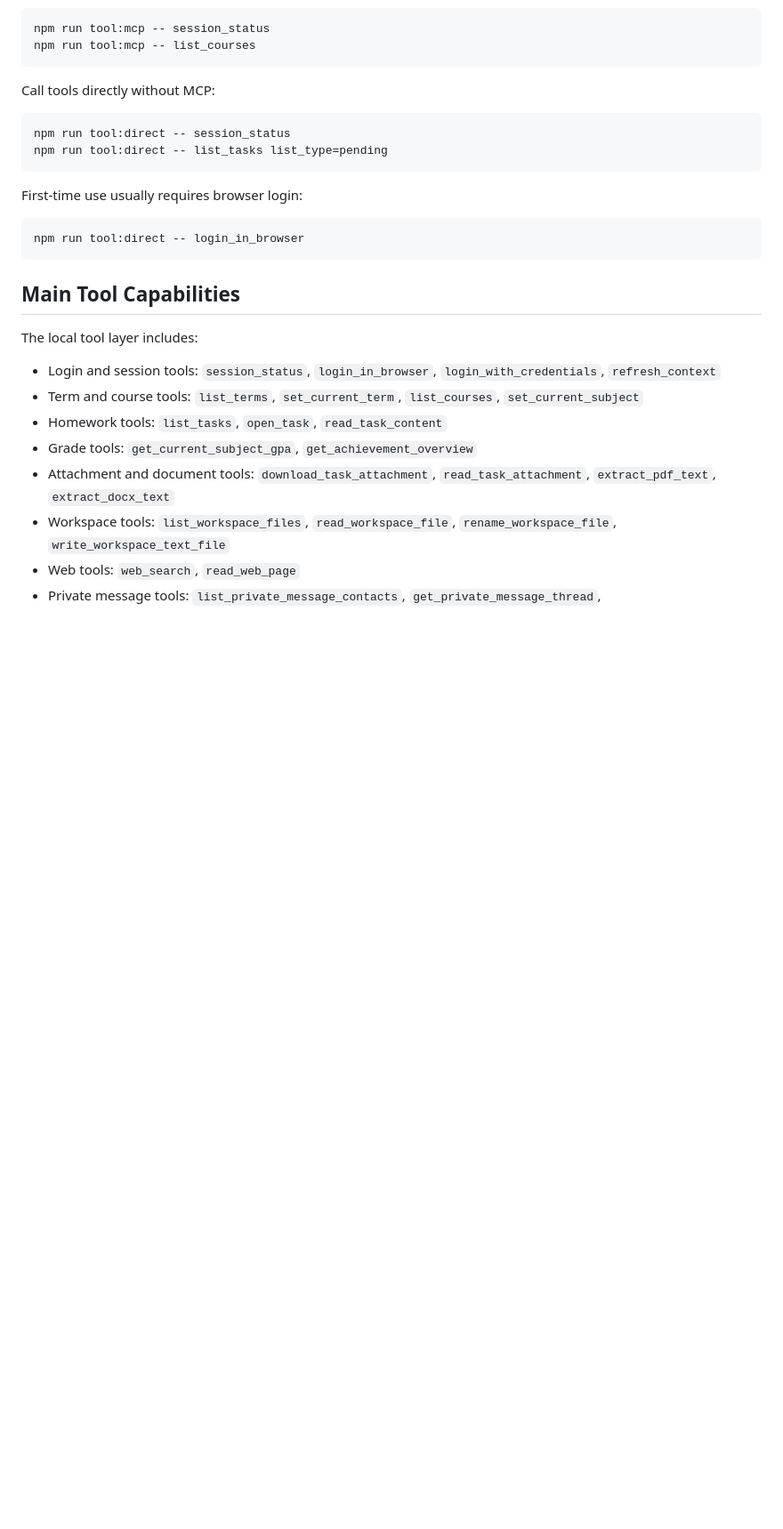
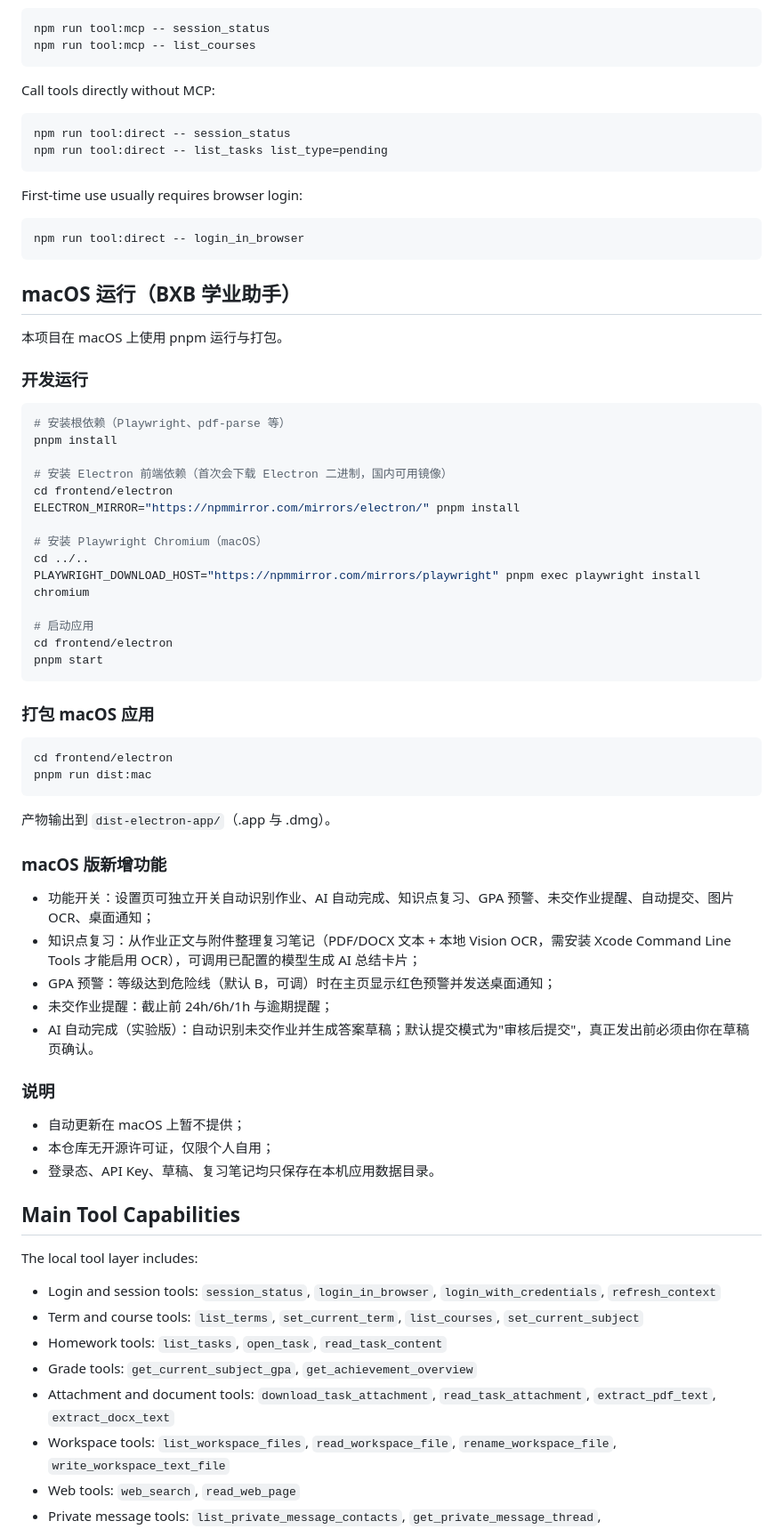
Before and after one commit to GRAY-XY/BXB_tools, a Markdown page: README.md, the part around the change. Shown at 89% size. GitHub-like rendering; blank space fills up the shorter version.

Commit message:
docs: add macOS run and packaging instructions

````diff
--- a/README.md
+++ b/README.md
@@ -95,6 +95,52 @@ First-time use usually requires browser login:
 npm run tool:direct -- login_in_browser
 ```
 
+## macOS 运行（BXB 学业助手）
+
+本项目在 macOS 上使用 pnpm 运行与打包。
+
+### 开发运行
+
+```bash
+# 安装根依赖（Playwright、pdf-parse 等）
+pnpm install
+
+# 安装 Electron 前端依赖（首次会下载 Electron 二进制，国内可用镜像）
+cd frontend/electron
+ELECTRON_MIRROR="https://npmmirror.com/mirrors/electron/" pnpm install
+
+# 安装 Playwright Chromium（macOS）
+cd ../..
+PLAYWRIGHT_DOWNLOAD_HOST="https://npmmirror.com/mirrors/playwright" pnpm exec playwright install chromium
+
+# 启动应用
+cd frontend/electron
+pnpm start
+```
+
+### 打包 macOS 应用
+
+```bash
+cd frontend/electron
+pnpm run dist:mac
+```
+
+产物输出到 `dist-electron-app/`（.app 与 .dmg）。
+
+### macOS 版新增功能
+
+- 功能开关：设置页可独立开关自动识别作业、AI 自动完成、知识点复习、GPA 预警、未交作业提醒、自动提交、图片 OCR、桌面通知；
+- 知识点复习：从作业正文与附件整理复习笔记（PDF/DOCX 文本 + 本地 Vision OCR，需安装 Xcode Command Line Tools 才能启用 OCR），可调用已配置的模型生成 AI 总结卡片；
+- GPA 预警：等级达到危险线（默认 B，可调）时在主页显示红色预警并发送桌面通知；
+- 未交作业提醒：截止前 24h/6h/1h 与逾期提醒；
+- AI 自动完成（实验版）：自动识别未交作业并生成答案草稿；默认提交模式为"审核后提交"，真正发出前必须由你在草稿页确认。
+
+### 说明
+
+- 自动更新在 macOS 上暂不提供；
+- 本仓库无开源许可证，仅限个人自用；
+- 登录态、API Key、草稿、复习笔记均只保存在本机应用数据目录。
+
 ## Main Tool Capabilities
 
 The local tool layer includes:
````
